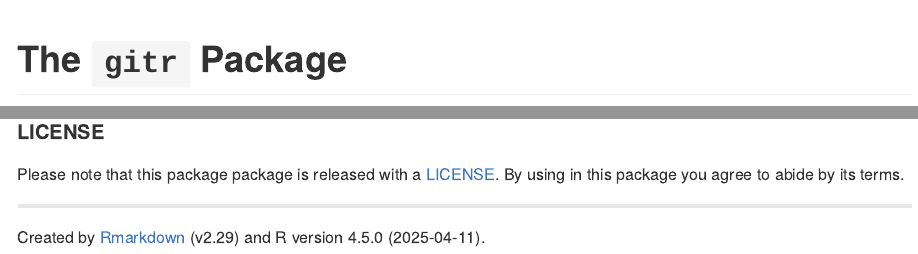
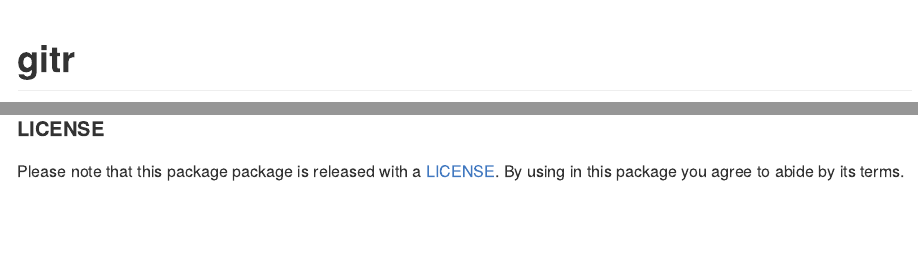
Before and after one commit to stufield/gitr, an R Markdown document (README.Rmd): the page in a window 1100 px wide, from its top, and a second part further down, joined at a grey line. Rendered offline with R 4.5, knitr and Pandoc, with nearby package versions; some code elsewhere in the file could not run offline; badge pictures from the web are left out.

Commit message:
Remove rmarkdown footer for README and vignette

````diff
--- a/README.Rmd
+++ b/README.Rmd
@@ -18,7 +18,7 @@ ver <- paste0("https://img.shields.io/badge/Version-", ver,
               "-success.svg?style=flat&logo=github")
 ```
 
-# The `gitr` Package
+# gitr
 
 <!-- badges: start -->
 ![GitHub version](`r ver`)
@@ -378,9 +376,3 @@ See also [Oh-My-Zsh](https://ohmyz.sh) for general installation.
 Please note that this package package is released with
 a [LICENSE](https://github.com/stufield/gitr/blob/main/LICENSE.md).
 By using in this package you agree to abide by its terms.
-
-
-----------
-
-Created by [Rmarkdown](https://github.com/rstudio/rmarkdown)
-(v`r utils::packageVersion("rmarkdown")`) and `r R.version$version.string`.
````
Also changed, not shown: vignettes/gitr.Rmd (+0 -5 lines), README.md, README.Rmd (2 more changed lines), 1 other file.
